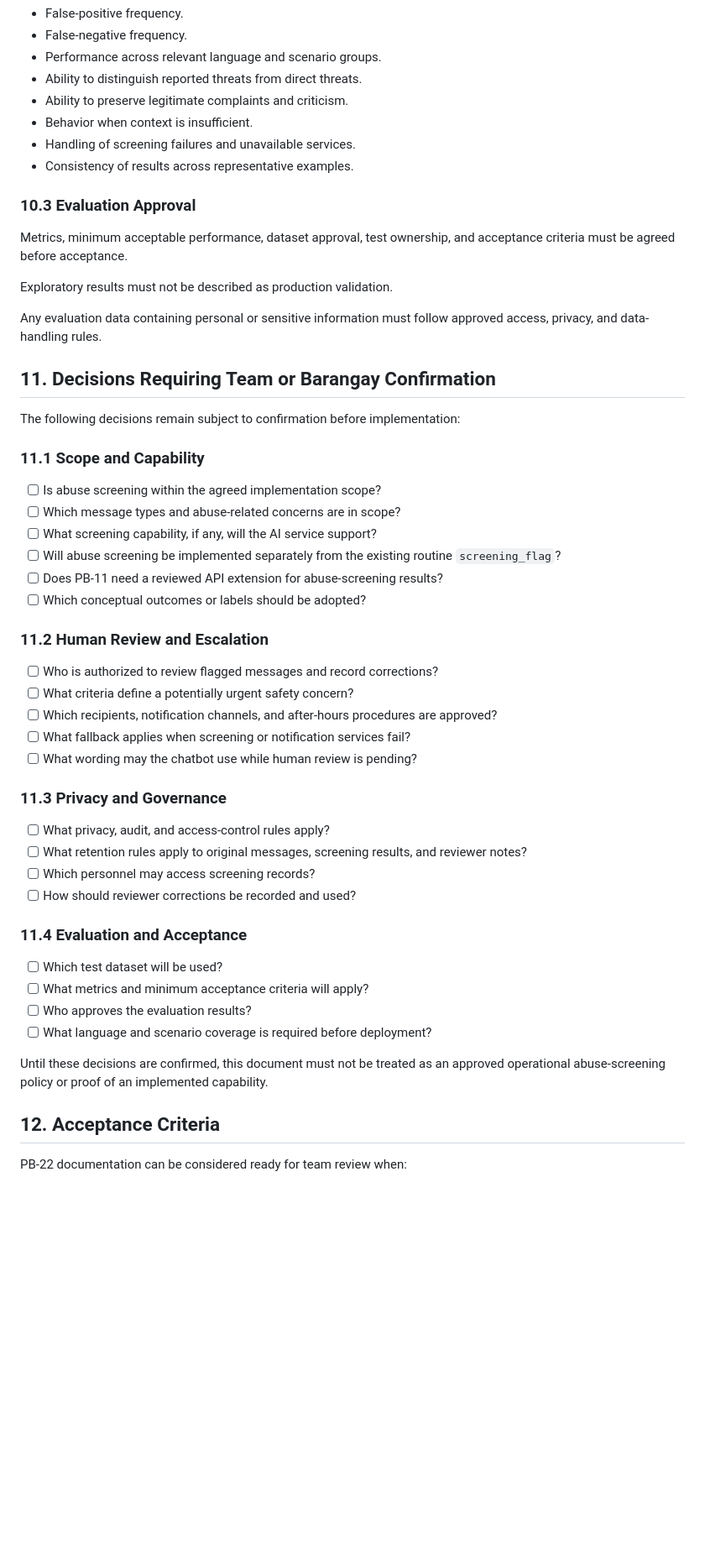
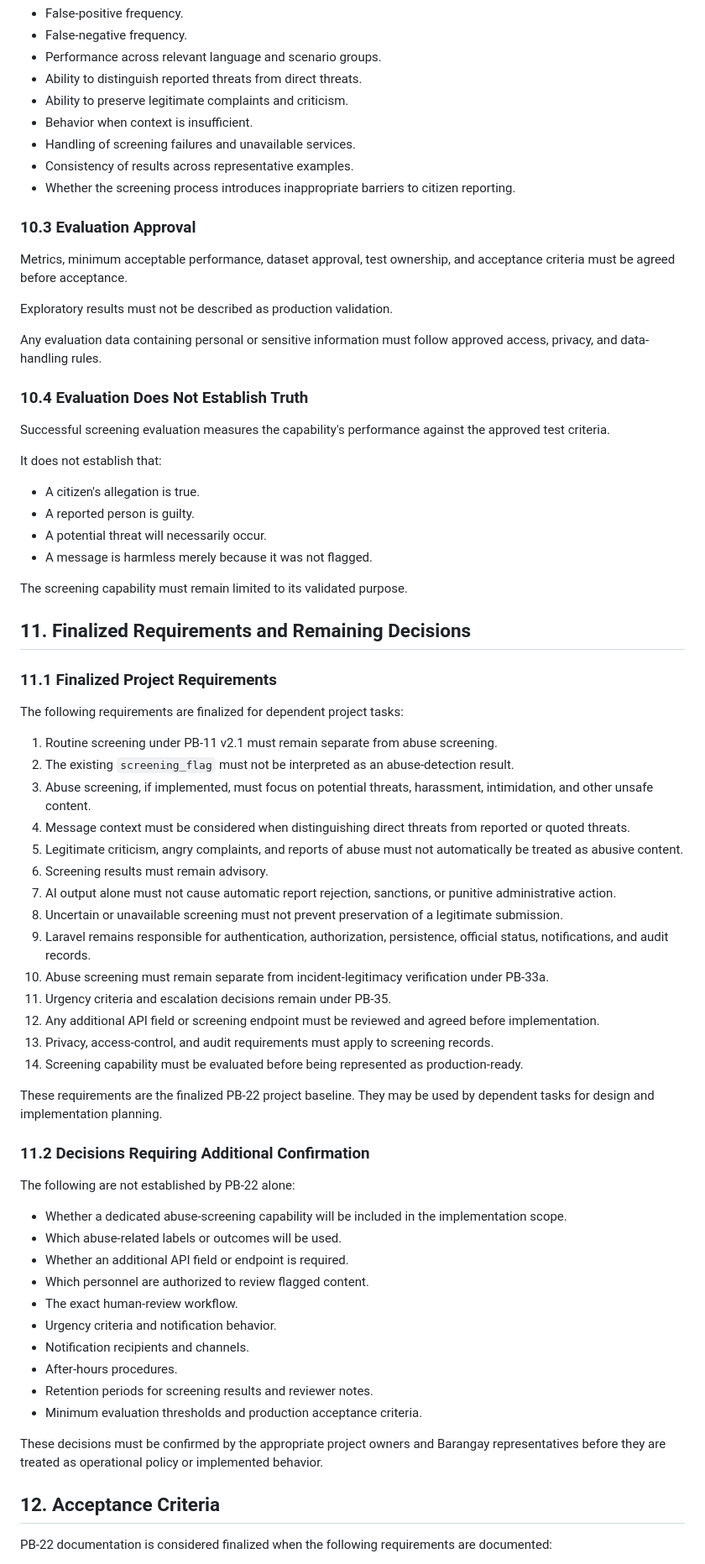
Before and after one commit to moonshibo/internet-barangay-system, a Markdown page: docs/abuse-screening-requirements.md, the part around one of its changes. Shown at 84% size. Drawn GitHub-style; blank space fills up the shorter version.

Commit message:
[PB-22] Finalize abuse-screening requirements

```diff
--- a/docs/abuse-screening-requirements.md
+++ b/docs/abuse-screening-requirements.md
@@ -397,6 +466,7 @@ Evaluation should examine:
 - Behavior when context is insufficient.
 - Handling of screening failures and unavailable services.
 - Consistency of results across representative examples.
+- Whether the screening process introduces inappropriate barriers to citizen reporting.
 
 ### 10.3 Evaluation Approval
 
@@ -406,44 +476,60 @@ Exploratory results must not be described as production validation.
 
 Any evaluation data containing personal or sensitive information must follow approved access, privacy, and data-handling rules.
 
-## 11. Decisions Requiring Team or Barangay Confirmation
+### 10.4 Evaluation Does Not Establish Truth
 
-The following decisions remain subject to confirmation before implementation:
+Successful screening evaluation measures the capability's performance against the approved test criteria.
 
-### 11.1 Scope and Capability
+It does not establish that:
 
-- [ ] Is abuse screening within the agreed implementation scope?
-- [ ] Which message types and abuse-related concerns are in scope?
-- [ ] What screening capability, if any, will the AI service support?
-- [ ] Will abuse screening be implemented separately from the existing routine `screening_flag`?
-- [ ] Does PB-11 need a reviewed API extension for abuse-screening results?
-- [ ] Which conceptual outcomes or labels should be adopted?
+- A citizen's allegation is true.
+- A reported person is guilty.
+- A potential threat will necessarily occur.
+- A message is harmless merely because it was not flagged.
 
-### 11.2 Human Review and Escalation
+The screening capability must remain limited to its validated purpose.
 
-- [ ] Who is authorized to review flagged messages and record corrections?
-- [ ] What criteria define a potentially urgent safety concern?
-- [ ] Which recipients, notification channels, and after-hours procedures are approved?
-- [ ] What fallback applies when screening or notification services fail?
-- [ ] What wording may the chatbot use while human review is pending?
+## 11. Finalized Requirements and Remaining Decisions
 
-### 11.3 Privacy and Governance
+### 11.1 Finalized Project Requirements
 
-- [ ] What privacy, audit, and access-control rules apply?
-- [ ] What retention rules apply to original messages, screening results, and reviewer notes?
-- [ ] Which personnel may access screening records?
-- [ ] How should reviewer corrections be recorded and used?
+The following requirements are finalized for dependent project tasks:
 
-### 11.4 Evaluation and Acceptance
+1. Routine screening under PB-11 v2.1 must remain separate from abuse screening.
+2. The existing `screening_flag` must not be interpreted as an abuse-detection result.
+3. Abuse screening, if implemented, must focus on potential threats, harassment, intimidation, and other unsafe content.
+4. Message context must be considered when distinguishing direct threats from reported or quoted threats.
+5. Legitimate criticism, angry complaints, and reports of abuse must not automatically be treated as abusive content.
+6. Screening results must remain advisory.
+7. AI output alone must not cause automatic report rejection, sanctions, or punitive administrative action.
+8. Uncertain or unavailable screening must not prevent preservation of a legitimate submission.
+9. Laravel remains responsible for authentication, authorization, persistence, official status, notifications, and audit records.
+10. Abuse screening must remain separate from incident-legitimacy verification under PB-33a.
+11. Urgency criteria and escalation decisions remain under PB-35.
+12. Any additional API field or screening endpoint must be reviewed and agreed before implementation.
+13. Privacy, access-control, and audit requirements must apply to screening records.
+14. Screening capability must be evaluated before being represented as production-ready.
 
-- [ ] Which test dataset will be used?
-- [ ] What metrics and minimum acceptance criteria will apply?
-- [ ] Who approves the evaluation results?
-- [ ] What language and scenario coverage is required before deployment?
+These requirements are the finalized PB-22 project baseline. They may be used by dependent tasks for design and implementation planning.
 
-Until these decisions are confirmed, this document must not be treated as an approved operational abuse-screening policy or proof of an implemented capability.
+### 11.2 Decisions Requiring Additional Confirmation
+
+The following are not established by PB-22 alone:
+
+- Whether a dedicated abuse-screening capability will be included in the implementation scope.
+- Which abuse-related labels or outcomes will be used.
+- Whether an additional API field or endpoint is required.
+- Which personnel are authorized to review flagged content.
+- The exact human-review workflow.
+- Urgency criteria and notification behavior.
+- Notification recipients and channels.
+- After-hours procedures.
+- Retention periods for screening results and reviewer notes.
+- Minimum evaluation thresholds and production acceptance criteria.
+
+These decisions must be confirmed by the appropriate project owners and Barangay representatives before they are treated as operational policy or implemented behavior.
 
 ## 12. Acceptance Criteria
 
-PB-22 documentation can be considered ready for team review when:
+PB-22 documentation is considered finalized when the following requirements are documented:
 
```
Also changed, not shown: other parts of docs/abuse-screening-requirements.md (+175 -104 lines).
